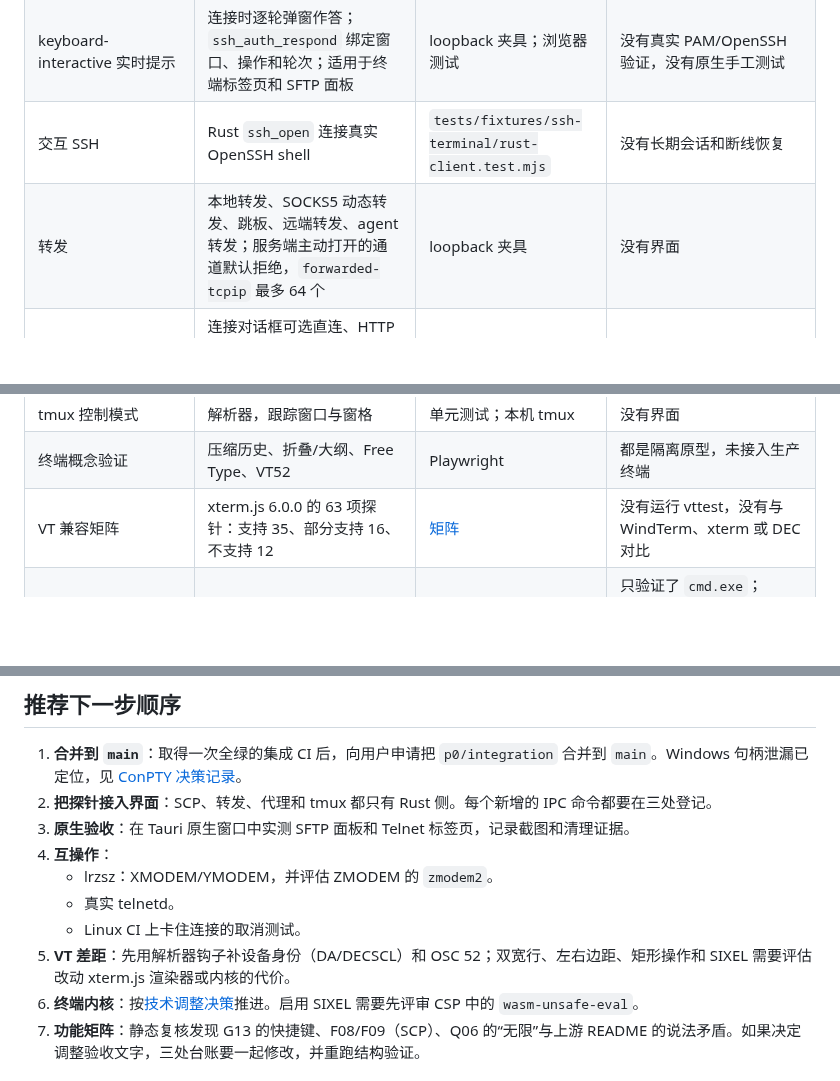
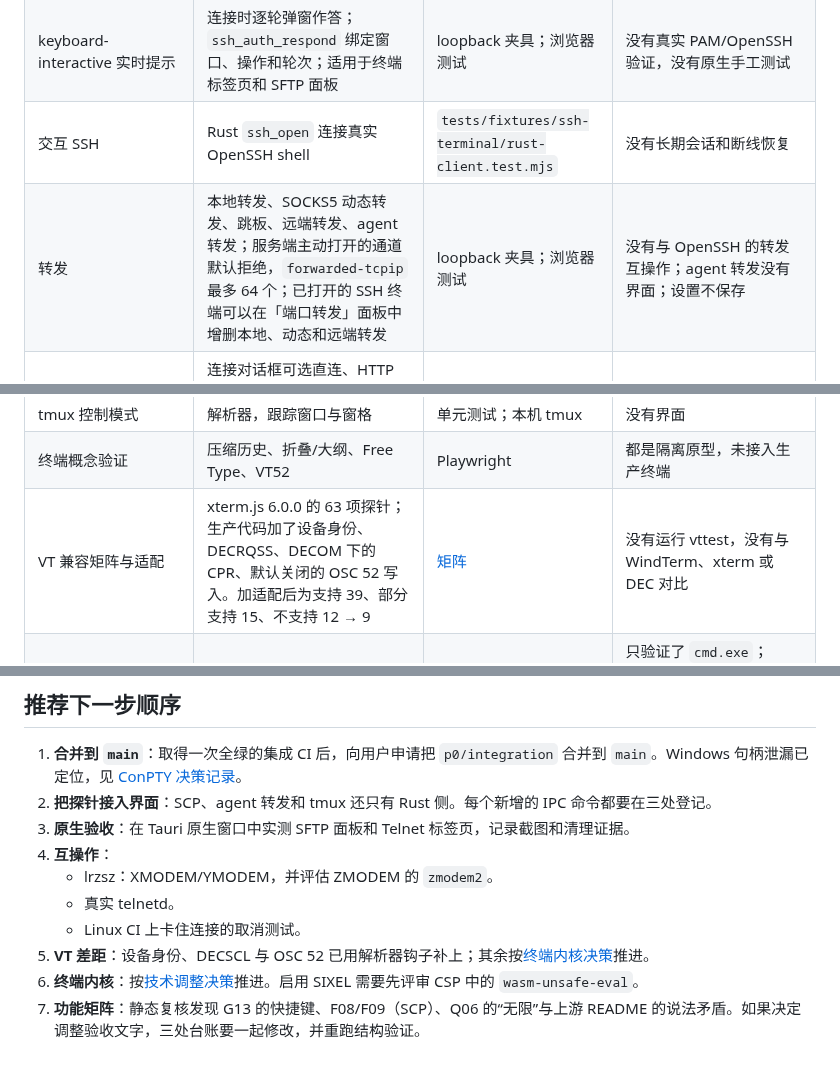
Before and after one commit to mofyer/new-windterm, a Markdown page: docs/HANDOFF.zh-CN.md, 3 parts joined by grey strips. Rendered like a GitHub page; blank space fills up the shorter version.

```diff
--- a/docs/HANDOFF.zh-CN.md
+++ b/docs/HANDOFF.zh-CN.md
@@ -50,7 +50,7 @@
 | SSH 认证 | 私钥（可带口令）、密码、agent、keyboard-interactive；bcrypt 轮数上限 | loopback 与真实 OpenSSH | 只支持 Ed25519/ECDSA，没有 RSA |
 | keyboard-interactive 实时提示 | 连接时逐轮弹窗作答；`ssh_auth_respond` 绑定窗口、操作和轮次；适用于终端标签页和 SFTP 面板 | loopback 夹具；浏览器测试 | 没有真实 PAM/OpenSSH 验证，没有原生手工测试 |
 | 交互 SSH | Rust `ssh_open` 连接真实 OpenSSH shell | `tests/fixtures/ssh-terminal/rust-client.test.mjs` | 没有长期会话和断线恢复 |
-| 转发 | 本地转发、SOCKS5 动态转发、跳板、远端转发、agent 转发；服务端主动打开的通道默认拒绝，`forwarded-tcpip` 最多 64 个 | loopback 夹具 | 没有界面 |
+| 转发 | 本地转发、SOCKS5 动态转发、跳板、远端转发、agent 转发；服务端主动打开的通道默认拒绝，`forwarded-tcpip` 最多 64 个；已打开的 SSH 终端可以在「端口转发」面板中增删本地、动态和远端转发 | loopback 夹具；浏览器测试 | 没有与 OpenSSH 的转发互操作；agent 转发没有界面；设置不保存 |
 | 代理与跳板路线 | 连接对话框可选直连、HTTP CONNECT、SOCKS5、ProxyCommand（不经过 shell）、单跳跳板（两步信任）；路线绑定进 challenge 和 SFTP 授权 | loopback 代理；真实 OpenSSH 夹具 | 没有用真实代理软件或 OpenSSH 跳板验证；不支持多跳 |
 | SFTP 写操作原型 | 新建目录、重命名、删除、chmod、上传、下载落盘；需先开启写入 | 真实 OpenSSH 夹具；浏览器测试 | 没有原生窗口实测；写入开关缺少原生确认 |
 | 连接复用 | 应用内复用的探针，以及 ControlMaster 决策记录 | 测试与[决策记录](p0/CONTROLMASTER_ADR.zh-CN.md) | 不实现 OpenSSH ControlMaster socket |
@@ -59,7 +59,7 @@
 | XMODEM/YMODEM | 不依赖 I/O 的发送与接收 | 23 项单元测试 | 没有 lrzsz 互操作，没有接入终端；ZMODEM 只有决策记录 |
 | tmux 控制模式 | 解析器，跟踪窗口与窗格 | 单元测试；本机 tmux | 没有界面 |
 | 终端概念验证 | 压缩历史、折叠/大纲、Free Type、VT52 | Playwright | 都是隔离原型，未接入生产终端 |
-| VT 兼容矩阵 | xterm.js 6.0.0 的 63 项探针：支持 35、部分支持 16、不支持 12 | [矩阵](p0/VT_MATRIX.zh-CN.md) | 没有运行 vttest，没有与 WindTerm、xterm 或 DEC 对比 |
+| VT 兼容矩阵与适配 | xterm.js 6.0.0 的 63 项探针；生产代码加了设备身份、DECRQSS、DECOM 下的 CPR、默认关闭的 OSC 52 写入。加适配后为支持 39、部分支持 15、不支持 12 → 9 | [矩阵](p0/VT_MATRIX.zh-CN.md) | 没有运行 vttest，没有与 WindTerm、xterm 或 DEC 对比 |
 | Windows ConPTY | `cmd.exe` 生命周期：Job Object 回收进程树，关闭、ACK、Ctrl+C 等 | Windows CI（Server 2022 与 2025） | 只验证了 `cmd.exe`；Server 2022 系统自带的 ConPTY 每个会话泄漏 1 个句柄，Server 2025 上没有，本项目代码不额外泄漏 |
 | 工作量估算 | 全项目分解与人周估算 | [估算](p0/EFFORT_ESTIMATE.zh-CN.md) | 只是估算，不是承诺 |
 | 性能基线 | 本机 PTY、xterm、启动与内存基线 | [记录](p0/PERFORMANCE_BASELINE.zh-CN.md) | 测量环境嘈杂；没有 WKWebView 数字，没有与 WindTerm 对比 |
@@ -104,13 +104,13 @@ X11 转发与 GSSAPI 只有[决策记录](p0/X11_GSSAPI_ADR.zh-CN.md)，没有
 ## 推荐下一步顺序
 
 1. **合并到 `main`**：取得一次全绿的集成 CI 后，向用户申请把 `p0/integration` 合并到 `main`。Windows 句柄泄漏已定位，见 [ConPTY 决策记录](p0/WINDOWS_CONPTY_ADR.zh-CN.md#句柄泄漏定位)。
-2. **把探针接入界面**：SCP、转发、代理和 tmux 都只有 Rust 侧。每个新增的 IPC 命令都要在三处登记。
+2. **把探针接入界面**：SCP、agent 转发和 tmux 还只有 Rust 侧。每个新增的 IPC 命令都要在三处登记。
 3. **原生验收**：在 Tauri 原生窗口中实测 SFTP 面板和 Telnet 标签页，记录截图和清理证据。
 4. **互操作**：
    - lrzsz：XMODEM/YMODEM，并评估 ZMODEM 的 `zmodem2`。
    - 真实 telnetd。
    - Linux CI 上卡住连接的取消测试。
-5. **VT 差距**：先用解析器钩子补设备身份（DA/DECSCL）和 OSC 52；双宽行、左右边距、矩形操作和 SIXEL 需要评估改动 xterm.js 渲染器或内核的代价。
+5. **VT 差距**：设备身份、DECSCL 与 OSC 52 已用解析器钩子补上；其余按[终端内核决策](p0/TERMINAL_CORE_ADR.zh-CN.md)推进。
 6. **终端内核**：按[技术调整决策](p0/TERMINAL_CORE_ADR.zh-CN.md)推进。启用 SIXEL 需要先评审 CSP 中的 `wasm-unsafe-eval`。
 7. **功能矩阵**：静态复核发现 G13 的快捷键、F08/F09（SCP）、Q06 的“无限”与上游 README 的说法矛盾。如果决定调整验收文字，三处台账要一起修改，并重跑结构验证。
 
```
Also changed, not shown: CLAUDE.md (+2 -2 lines), docs/p0/RESULTS.zh-CN.md (+59 -0 lines).
